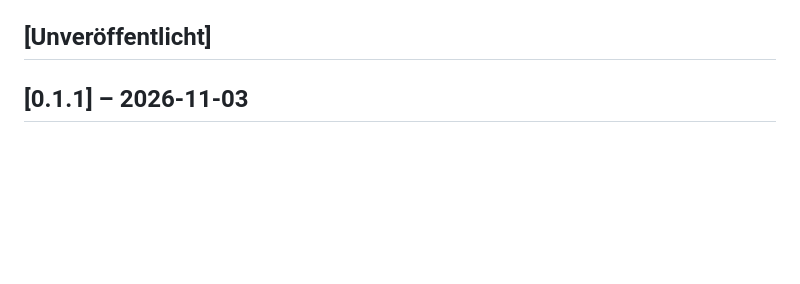
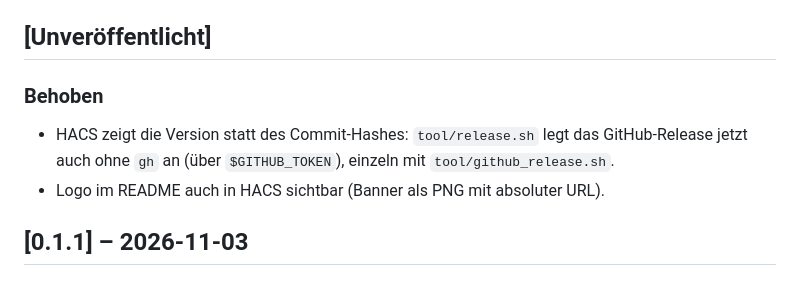
Before and after one commit to exashox/garage-butler-homeassistant, a Markdown page: CHANGELOG.md, the part around the change. GitHub-like rendering; blank space fills up the shorter version.

```diff
--- a/CHANGELOG.md
+++ b/CHANGELOG.md
@@ -6,6 +6,12 @@ Format nach [Keep a Changelog](https://keepachangelog.com/de/1.1.0/), Versionen
 „Unveröffentlicht“; `tool/release.sh` macht daraus beim Release die Versionsüberschrift.
 
 ## [Unveröffentlicht]
+
+### Behoben
+
+- HACS zeigt die Version statt des Commit-Hashes: `tool/release.sh` legt das GitHub-Release
+  jetzt auch ohne `gh` an (über `$GITHUB_TOKEN`), einzeln mit `tool/github_release.sh`.
+- Logo im README auch in HACS sichtbar (Banner als PNG mit absoluter URL).
 
 ## [0.1.1] – 2026-11-03
 
```
Also changed, not shown: README.md (+8 -4 lines), brand/banner.png (added), 4 other files.
